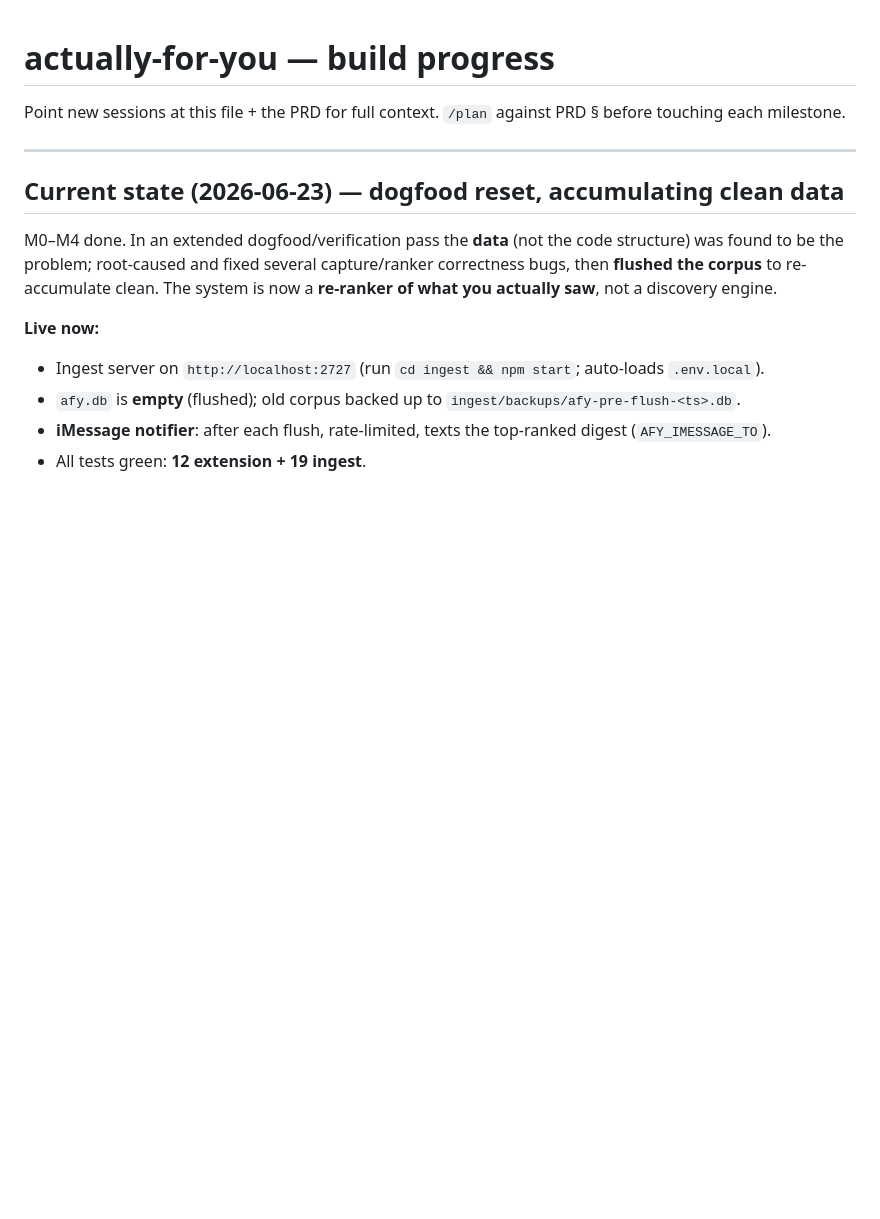
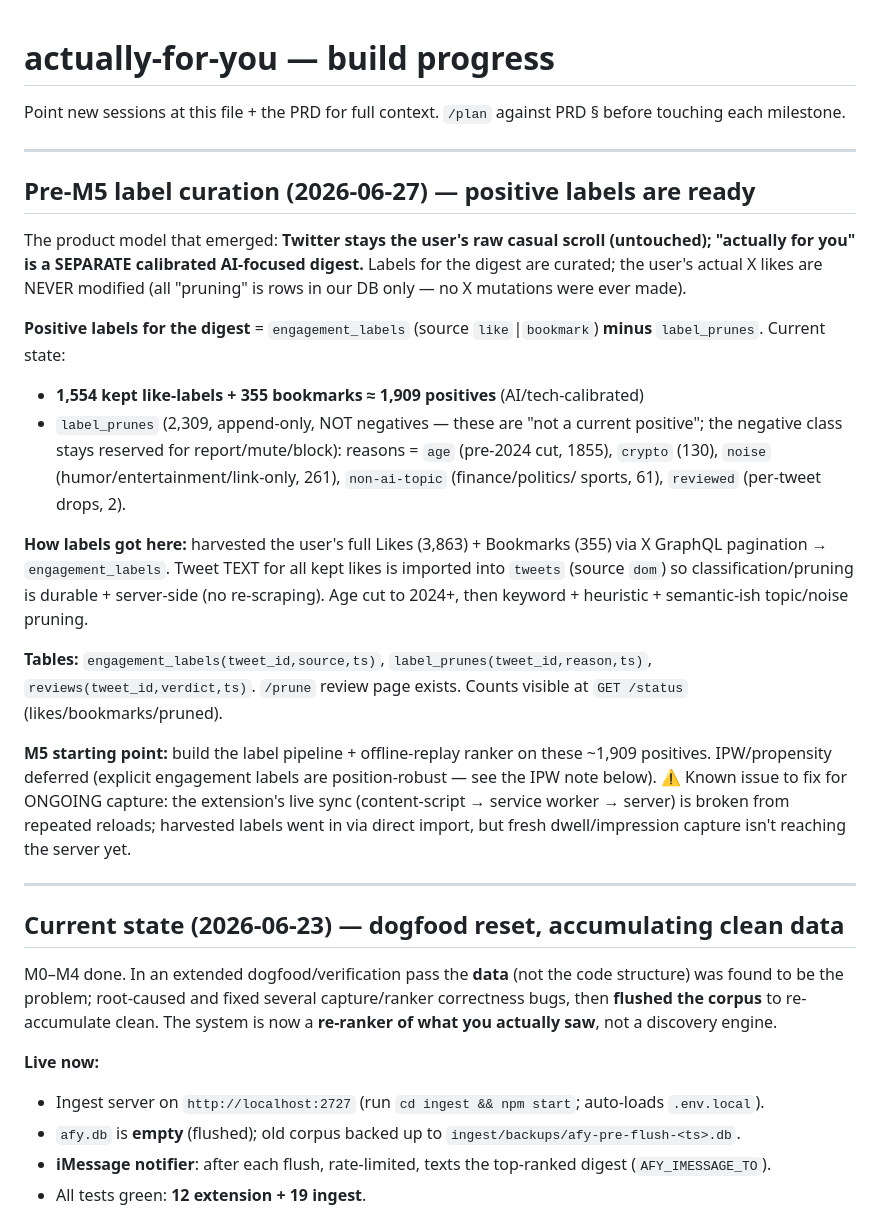
Before and after one commit to vishkrish200/actually-for-you, a Markdown page: PROGRESS.md, the part around the change. Drawn GitHub-style; blank space fills up the shorter version.

Commit message:
docs: pre-M5 handoff — calibrated label set ready (~1,909 positives)
Records the product model (Twitter stays raw; "actually for you" is a separate
calibrated AI digest), the positive-label definition (engagement_labels minus
label_prunes), current counts, the durable text import, and the known live-sync
gap. Entry point for the M5 chat.

Co-Authored-By: Claude Opus 4.8 <noreply@anthropic.com>

```diff
--- a/PROGRESS.md
+++ b/PROGRESS.md
@@ -2,6 +2,38 @@
 
 Point new sessions at this file + the PRD for full context.
 `/plan` against PRD §<n> before touching each milestone.
+
+---
+
+## Pre-M5 label curation (2026-06-27) — positive labels are ready
+
+The product model that emerged: **Twitter stays the user's raw casual scroll (untouched);
+"actually for you" is a SEPARATE calibrated AI-focused digest.** Labels for the digest are
+curated; the user's actual X likes are NEVER modified (all "pruning" is rows in our DB only —
+no X mutations were ever made).
+
+**Positive labels for the digest** = `engagement_labels` (source `like`|`bookmark`) **minus**
+`label_prunes`. Current state:
+- **1,554 kept like-labels + 355 bookmarks ≈ 1,909 positives** (AI/tech-calibrated)
+- `label_prunes` (2,309, append-only, NOT negatives — these are "not a current positive";
+  the negative class stays reserved for report/mute/block): reasons = `age` (pre-2024 cut, 1855),
+  `crypto` (130), `noise` (humor/entertainment/link-only, 261), `non-ai-topic` (finance/politics/
+  sports, 61), `reviewed` (per-tweet drops, 2).
+
+**How labels got here:** harvested the user's full Likes (3,863) + Bookmarks (355) via X GraphQL
+pagination → `engagement_labels`. Tweet TEXT for all kept likes is imported into `tweets`
+(source `dom`) so classification/pruning is durable + server-side (no re-scraping). Age cut to
+2024+, then keyword + heuristic + semantic-ish topic/noise pruning.
+
+**Tables:** `engagement_labels(tweet_id,source,ts)`, `label_prunes(tweet_id,reason,ts)`,
+`reviews(tweet_id,verdict,ts)`. `/prune` review page exists. Counts visible at `GET /status`
+(likes/bookmarks/pruned).
+
+**M5 starting point:** build the label pipeline + offline-replay ranker on these ~1,909 positives.
+IPW/propensity deferred (explicit engagement labels are position-robust — see the IPW note below).
+⚠️ Known issue to fix for ONGOING capture: the extension's live sync (content-script → service
+worker → server) is broken from repeated reloads; harvested labels went in via direct import, but
+fresh dwell/impression capture isn't reaching the server yet.
 
 ---
 
```
